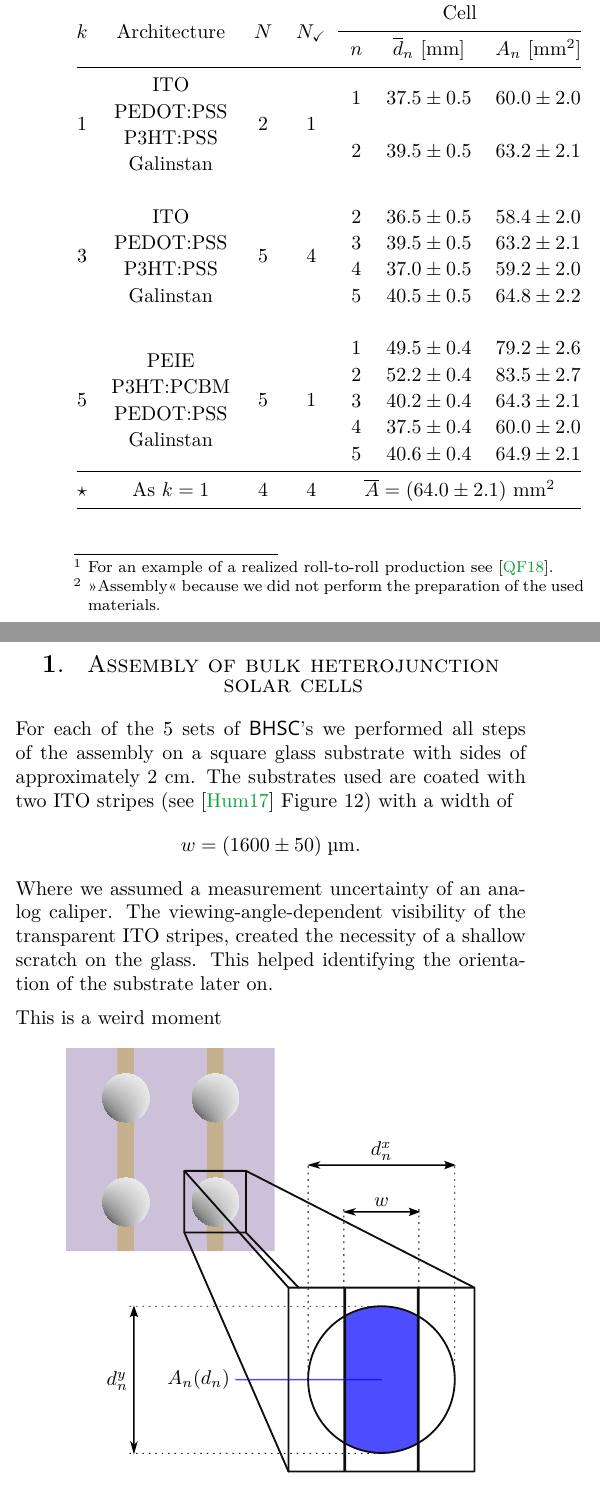
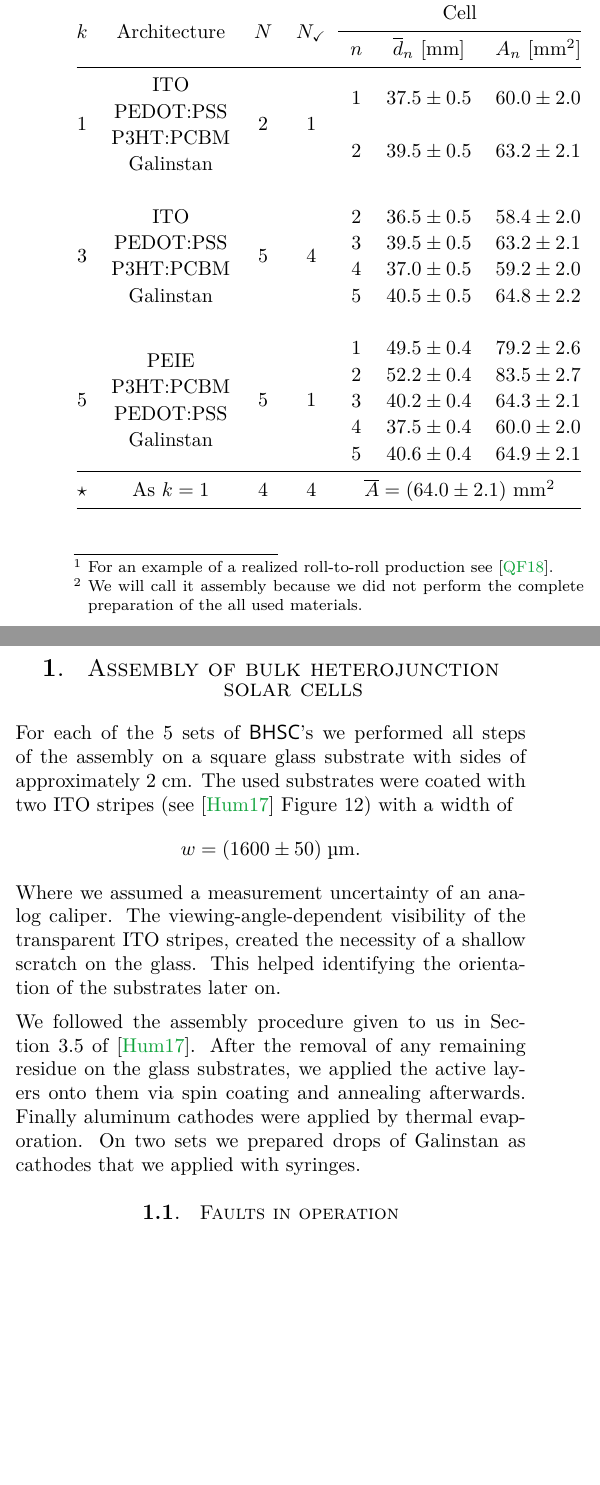
Before and after one commit to MrSmallAmount/FPR_OrganicSolarCell, a LaTeX paper (Report/n+2_Master/FPR_OSC.tex, which reads Report/1_Assembling-organic-solar-cells/1_PRECOMPILING/1_rawtext.tex): two parts of the columns of page 3 of 7, joined at a grey line, cut so that both start at the same text, the shorter picture padded with empty space. Compiled offline with pdfLaTeX; a LaTeX package or settings file that is missing is left out.

Commit message:
Added some in Section 1 and gave labels to Conclusion and Discussion

```diff
--- a/Report/1_Assembling-organic-solar-cells/1_PRECOMPILING/1_rawtext.tex
+++ b/Report/1_Assembling-organic-solar-cells/1_PRECOMPILING/1_rawtext.tex
@@ -5,6 +5,6 @@
 The first viable \textit{inorganic} solar cells came to light at Bell~Laboratories in 1954 \cite{siliconSC_1}\cite{siliconSC_2} with power conversion efficiencies of about 6 percent. Though the commercial success was limited because of high production costs, Chapin, Pearson and Fuller proved to us that it is possible to harness significant amounts of solar energy for practical usage and thus set foot for photovoltaic advancements.\mypar
 Today's challenge is however to build low-cost solar cells that can be tailored to their specific application and can be produced in large amounts with established manufacturing processes\footnote{For an example of a realized roll-to-roll production see \cite{rolltoroll}.}. This has lead us to \textbf{organic} solar cells (\OSC).\mypar
 Because of low efficiencies of heterojunction solar cells developed in the 1980s \cite{tang}, new concepts arose like the >>bulk~heterojunction<< (\BHJ) solar cell \cite{heterojunk}. It promised to bypass the problem of the short diffusion length of excitons created in the heterojunction as well as the limited thickness of the junction layers in a heterojunction cell.\mypar
-Bulk heterojunction solar cells (\BHSC) still stand as state of the art technology as they are subject of current research (see~\cite{modernbulkhetero}). In this lab course we went through the process of assembling 5 different sets of \BHSC\ and characterized them with the {\os\sefo AM 1.5} global reference spectrum. In the following we will review the assembly\footnote{>>Assembly<< because we did not perform the preparation of the used materials.} and evaluate the obtained $I$-$U$-Curves.
+Bulk heterojunction solar cells (\BHSC) still stand as state of the art technology as they are subject of current research (see~\cite{modernbulkhetero}). In this lab course we went through the process of assembling 5 different sets of \BHSC\ and characterized them with the {\os\sefo AM 1.5} global reference spectrum. In the following we will review the assembly\footnote{We will call it assembly because we did not perform the complete preparation of the all used materials.} and evaluate the obtained $I$-$U$-curves.
 
 \begin{table}[h]\centering
@@ -15,12 +15,12 @@ Bulk heterojunction solar cells (\BHSC) still stand as state of the art technolo
 & & & &$n$  & $\overline{d}_n$ [mm]  & $A_n$ [mm$^2$] \\ \midrule
 \multirow{4}{*}{1}  & ITO  & \multirow{4}{*}{2}& \multirow{4}{*}{1}& \multirow{2}{*}{1}& \multirow{2}{*}{$37.5\pm 0.5$}& \multirow{2}{*}{$60.0\pm 2.0$}\\
 & PEDOT:PSS & & & & &  \\
-& P3HT:PSS & & &\multirow{2}{*}{2} & \multirow{2}{*}{$39.5\pm 0.5$}& \multirow{2}{*}{$63.2\pm 2.1$}\\
+& P3HT:PCBM & & &\multirow{2}{*}{2} & \multirow{2}{*}{$39.5\pm 0.5$}& \multirow{2}{*}{$63.2\pm 2.1$}\\
 & Galinstan & & & & & \\
 &&&&&&\\
 \multirow{4}{*}{3}  & ITO  & \multirow{4}{*}{5}& \multirow{4}{*}{4}  & 2 & $36.5\pm 0.5$ & $58.4\pm 2.0$ \\
 & PEDOT:PSS & & & 3 & $39.5\pm 0.5$ & $63.2\pm 2.1$ \\
-& P3HT:PSS & & & 4 & $37.0\pm 0.5$ & $59.2\pm 2.0$ \\
+& P3HT:PCBM & & & 4 & $37.0\pm 0.5$ & $59.2\pm 2.0$ \\
 & Galinstan & & & 5 & $40.5\pm 0.5$ & $64.8\pm 2.2$ \\
 &&&&&&\\
 \multirow{5}{*}{5}  & \multirow{2}{*}{PEIE} & \multirow{5}{*}{5}& \multirow{5}{*}{1}  & 1 & $49.5\pm 0.4$ & $79.2\pm 2.6$ \\
@@ -34,12 +34,14 @@ $\star$ & As $k=1$  & 4& 4 & \multicolumn{3}{c}{$\overline{A} = (64.0 \pm 2.1)$
 \end{table}
 
 \section{Assembly of bulk heterojunction solar cells}\label{sec:assembly}
-For each of the 5 sets of \BHSC's we performed all steps of the assembly on a square glass substrate with sides of approximately 2~cm. The substrates used are coated with two ITO stripes (see \cite{labdesc} Figure~12) with a width of
+For each of the 5 sets of \BHSC's we performed all steps of the assembly on a square glass substrate with sides of approximately 2~cm. The used substrates were coated with two ITO stripes (see \cite{labdesc} Figure~12) with a width of
 \begin{equation*}
 w = (1600\pm50)\;\text{\textmu m}.
 \end{equation*}
-Where we assumed a measurement uncertainty of an analog caliper. The viewing-angle-dependent visibility of the transparent ITO stripes, created the necessity of a shallow scratch on the glass. This helped identifying the orientation of the substrate later on.\mypar
-This is a weird moment
+Where we assumed a measurement uncertainty of an analog caliper. The viewing-angle-dependent visibility of the transparent ITO stripes, created the necessity of a shallow scratch on the glass. This helped identifying the orientation of the substrates later on.\mypar
+We followed the assembly procedure given to us in Section~3.5 of \cite{labdesc}. After the removal of any remaining residue on the glass substrates, we applied the active layers onto them via spin coating and annealing afterwards. Finally aluminum cathodes were applied by thermal evaporation. On two sets we prepared drops of Galinstan as cathodes that we applied with syringes.
+
+\subsection{Faults in operation}
 
 \begin{figure}[h]\centering
 \subimport{../1_Pictures/}{Blobs.pdf_tex}
```
Also changed, not shown: Report/1_Assembling-organic-solar-cells/1_PRECOMPILING/1_PRECOMPILING.tex (+10 -7 lines), Report/n+1_Conclusion/n+1_PRECOMPILING/n+1_PRECOMPILING.tex (+1 -1 lines), Report/n_Discussion/n_PRECOMPILING/n_PRECOMPILING.tex (+1 -1 lines), Report/1_Assembling-organic-solar-cells/1_PRECOMPILING/1_rawtext.tex (2 more changed lines).
